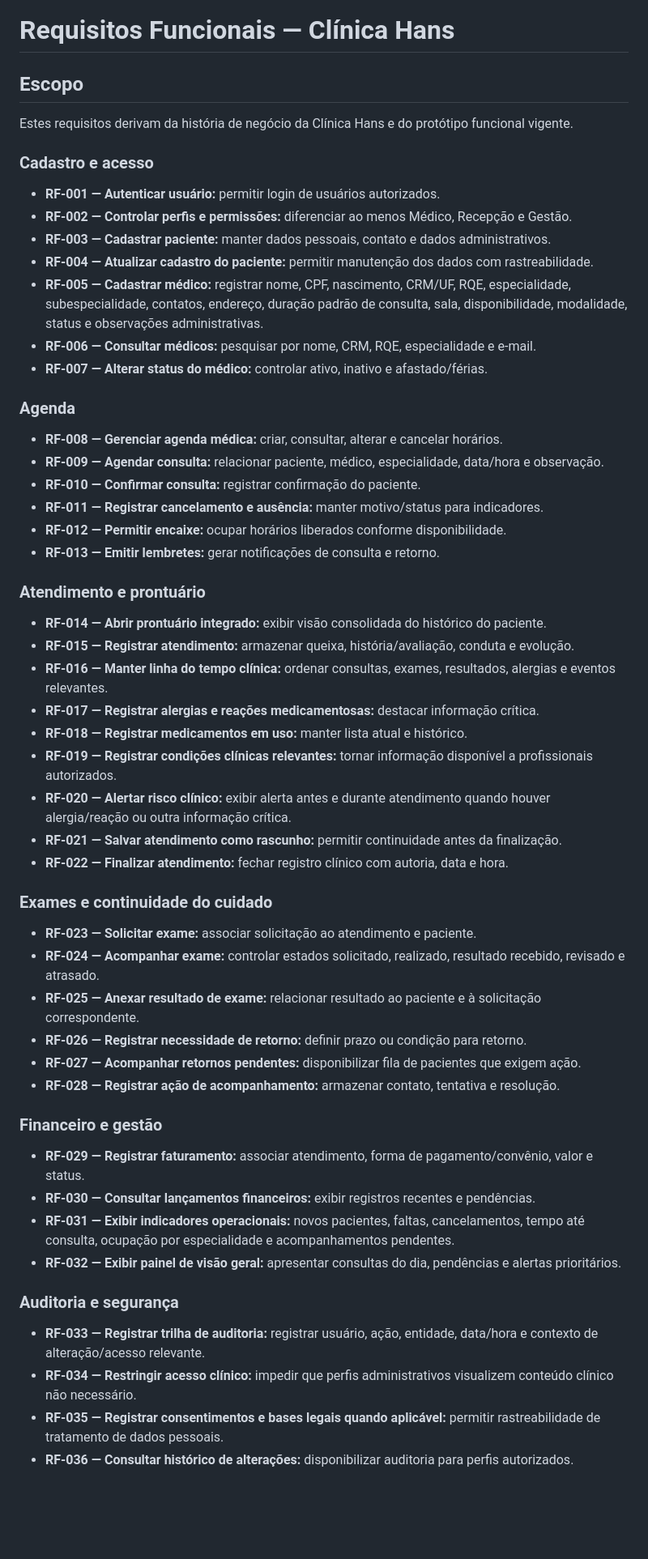
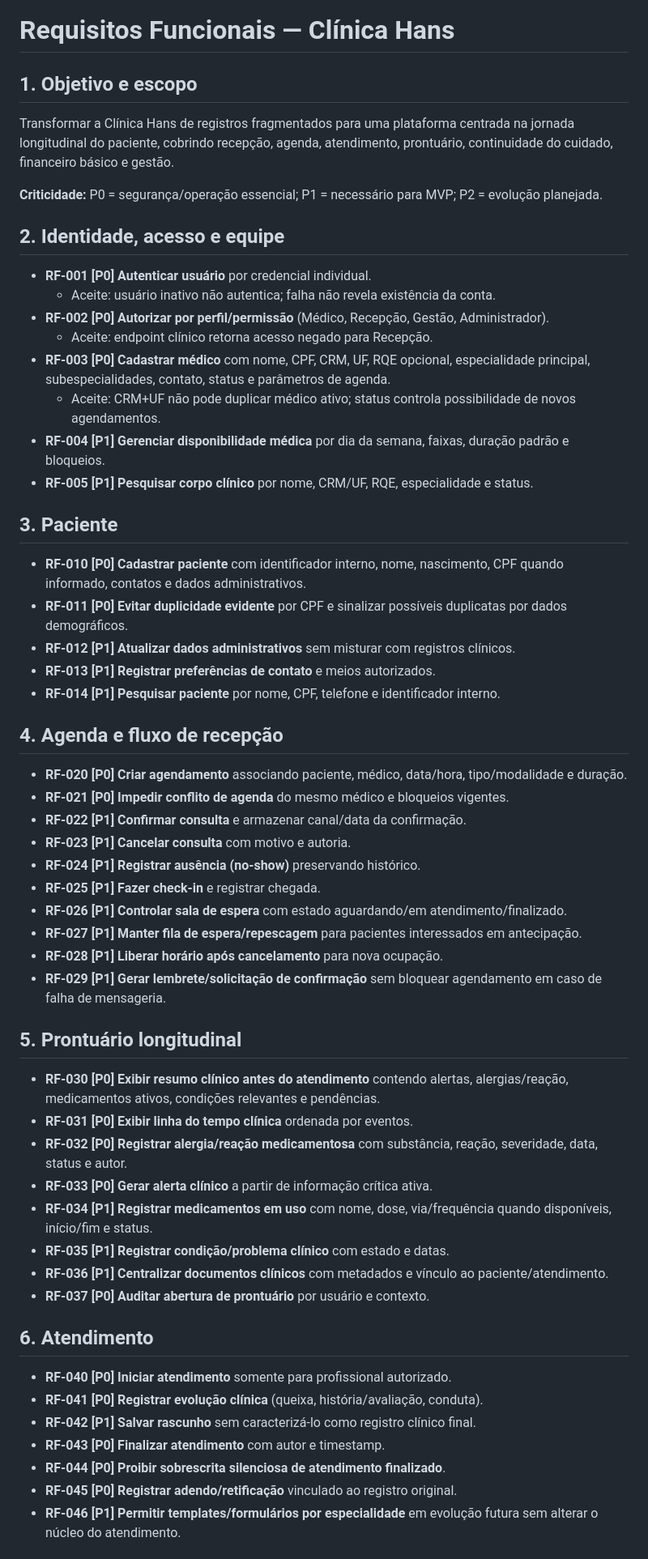
Before and after one commit to itodoconhecer-cmyk/clinicahans, a Markdown page: docs/specs/functional-requirements.md, the part around one of its changes. Shown at 81% size. Drawn GitHub-style; blank space fills up the shorter version.

Commit message:
docs: refaz Prompt 02 com benchmark senior

```diff
--- a/docs/specs/functional-requirements.md
+++ b/docs/specs/functional-requirements.md
@@ -1,53 +1,55 @@
 # Requisitos Funcionais — Clínica Hans
 
-## Escopo
-Estes requisitos derivam da história de negócio da Clínica Hans e do protótipo funcional vigente.
+## 1. Objetivo e escopo
+Transformar a Clínica Hans de registros fragmentados para uma plataforma centrada na jornada longitudinal do paciente, cobrindo recepção, agenda, atendimento, prontuário, continuidade do cuidado, financeiro básico e gestão.
 
-### Cadastro e acesso
-- **RF-001 — Autenticar usuário:** permitir login de usuários autorizados.
-- **RF-002 — Controlar perfis e permissões:** diferenciar ao menos Médico, Recepção e Gestão.
-- **RF-003 — Cadastrar paciente:** manter dados pessoais, contato e dados administrativos.
-- **RF-004 — Atualizar cadastro do paciente:** permitir manutenção dos dados com rastreabilidade.
-- **RF-005 — Cadastrar médico:** registrar nome, CPF, nascimento, CRM/UF, RQE, especialidade, subespecialidade, contatos, endereço, duração padrão de consulta, sala, disponibilidade, modalidade, status e observações administrativas.
-- **RF-006 — Consultar médicos:** pesquisar por nome, CRM, RQE, especialidade e e-mail.
-- **RF-007 — Alterar status do médico:** controlar ativo, inativo e afastado/férias.
+**Criticidade:** P0 = segurança/operação essencial; P1 = necessário para MVP; P2 = evolução planejada.
 
-### Agenda
-- **RF-008 — Gerenciar agenda médica:** criar, consultar, alterar e cancelar horários.
-- **RF-009 — Agendar consulta:** relacionar paciente, médico, especialidade, data/hora e observação.
-- **RF-010 — Confirmar consulta:** registrar confirmação do paciente.
-- **RF-011 — Registrar cancelamento e ausência:** manter motivo/status para indicadores.
-- **RF-012 — Permitir encaixe:** ocupar horários liberados conforme disponibilidade.
-- **RF-013 — Emitir lembretes:** gerar notificações de consulta e retorno.
+## 2. Identidade, acesso e equipe
+- **RF-001 [P0] Autenticar usuário** por credencial individual.
+  - Aceite: usuário inativo não autentica; falha não revela existência da conta.
+- **RF-002 [P0] Autorizar por perfil/permissão** (Médico, Recepção, Gestão, Administrador).
+  - Aceite: endpoint clínico retorna acesso negado para Recepção.
+- **RF-003 [P0] Cadastrar médico** com nome, CPF, CRM, UF, RQE opcional, especialidade principal, subespecialidades, contato, status e parâmetros de agenda.
+  - Aceite: CRM+UF não pode duplicar médico ativo; status controla possibilidade de novos agendamentos.
+- **RF-004 [P1] Gerenciar disponibilidade médica** por dia da semana, faixas, duração padrão e bloqueios.
+- **RF-005 [P1] Pesquisar corpo clínico** por nome, CRM/UF, RQE, especialidade e status.
 
-### Atendimento e prontuário
-- **RF-014 — Abrir prontuário integrado:** exibir visão consolidada do histórico do paciente.
-- **RF-015 — Registrar atendimento:** armazenar queixa, história/avaliação, conduta e evolução.
-- **RF-016 — Manter linha do tempo clínica:** ordenar consultas, exames, resultados, alergias e eventos relevantes.
-- **RF-017 — Registrar alergias e reações medicamentosas:** destacar informação crítica.
-- **RF-018 — Registrar medicamentos em uso:** manter lista atual e histórico.
-- **RF-019 — Registrar condições clínicas relevantes:** tornar informação disponível a profissionais autorizados.
-- **RF-020 — Alertar risco clínico:** exibir alerta antes e durante atendimento quando houver alergia/reação ou outra informação crítica.
-- **RF-021 — Salvar atendimento como rascunho:** permitir continuidade antes da finalização.
-- **RF-022 — Finalizar atendimento:** fechar registro clínico com autoria, data e hora.
+## 3. Paciente
+- **RF-010 [P0] Cadastrar paciente** com identificador interno, nome, nascimento, CPF quando informado, contatos e dados administrativos.
+- **RF-011 [P0] Evitar duplicidade evidente** por CPF e sinalizar possíveis duplicatas por dados demográficos.
+- **RF-012 [P1] Atualizar dados administrativos** sem misturar com registros clínicos.
+- **RF-013 [P1] Registrar preferências de contato** e meios autorizados.
+- **RF-014 [P1] Pesquisar paciente** por nome, CPF, telefone e identificador interno.
 
-### Exames e continuidade do cuidado
-- **RF-023 — Solicitar exame:** associar solicitação ao atendimento e paciente.
-- **RF-024 — Acompanhar exame:** controlar estados solicitado, realizado, resultado recebido, revisado e atrasado.
-- **RF-025 — Anexar resultado de exame:** relacionar resultado ao paciente e à solicitação correspondente.
-- **RF-026 — Registrar necessidade de retorno:** definir prazo ou condição para retorno.
-- **RF-027 — Acompanhar retornos pendentes:** disponibilizar fila de pacientes que exigem ação.
-- **RF-028 — Registrar ação de acompanhamento:** armazenar contato, tentativa e resolução.
+## 4. Agenda e fluxo de recepção
+- **RF-020 [P0] Criar agendamento** associando paciente, médico, data/hora, tipo/modalidade e duração.
+- **RF-021 [P0] Impedir conflito de agenda** do mesmo médico e bloqueios vigentes.
+- **RF-022 [P1] Confirmar consulta** e armazenar canal/data da confirmação.
+- **RF-023 [P1] Cancelar consulta** com motivo e autoria.
+- **RF-024 [P1] Registrar ausência (no-show)** preservando histórico.
+- **RF-025 [P1] Fazer check-in** e registrar chegada.
+- **RF-026 [P1] Controlar sala de espera** com estado aguardando/em atendimento/finalizado.
+- **RF-027 [P1] Manter fila de espera/repescagem** para pacientes interessados em antecipação.
+- **RF-028 [P1] Liberar horário após cancelamento** para nova ocupação.
+- **RF-029 [P1] Gerar lembrete/solicitação de confirmação** sem bloquear agendamento em caso de falha de mensageria.
 
-### Financeiro e gestão
-- **RF-029 — Registrar faturamento:** associar atendimento, forma de pagamento/convênio, valor e status.
-- **RF-030 — Consultar lançamentos financeiros:** exibir registros recentes e pendências.
-- **RF-031 — Exibir indicadores operacionais:** novos pacientes, faltas, cancelamentos, tempo até consulta, ocupação por especialidade e acompanhamentos pendentes.
-- **RF-032 — Exibir painel de visão geral:** apresentar consultas do dia, pendências e alertas prioritários.
+## 5. Prontuário longitudinal
+- **RF-030 [P0] Exibir resumo clínico antes do atendimento** contendo alertas, alergias/reação, medicamentos ativos, condições relevantes e pendências.
+- **RF-031 [P0] Exibir linha do tempo clínica** ordenada por eventos.
+- **RF-032 [P0] Registrar alergia/reação medicamentosa** com substância, reação, severidade, data, status e autor.
+- **RF-033 [P0] Gerar alerta clínico** a partir de informação crítica ativa.
+- **RF-034 [P1] Registrar medicamentos em uso** com nome, dose, via/frequência quando disponíveis, início/fim e status.
+- **RF-035 [P1] Registrar condição/problema clínico** com estado e datas.
+- **RF-036 [P1] Centralizar documentos clínicos** com metadados e vínculo ao paciente/atendimento.
+- **RF-037 [P0] Auditar abertura de prontuário** por usuário e contexto.
 
-### Auditoria e segurança
-- **RF-033 — Registrar trilha de auditoria:** registrar usuário, ação, entidade, data/hora e contexto de alteração/acesso relevante.
-- **RF-034 — Restringir acesso clínico:** impedir que perfis administrativos visualizem conteúdo clínico não necessário.
-- **RF-035 — Registrar consentimentos e bases legais quando aplicável:** permitir rastreabilidade de tratamento de dados pessoais.
-- **RF-036 — Consultar histórico de alterações:** disponibilizar auditoria para perfis autorizados.
+## 6. Atendimento
+- **RF-040 [P0] Iniciar atendimento** somente para profissional autorizado.
+- **RF-041 [P0] Registrar evolução clínica** (queixa, história/avaliação, conduta).
+- **RF-042 [P1] Salvar rascunho** sem caracterizá-lo como registro clínico final.
+- **RF-043 [P0] Finalizar atendimento** com autor e timestamp.
+- **RF-044 [P0] Proibir sobrescrita silenciosa de atendimento finalizado**.
+- **RF-045 [P0] Registrar adendo/retificação** vinculado ao registro original.
+- **RF-046 [P1] Permitir templates/formulários por especialidade** em evolução futura sem alterar o núcleo do atendimento.
 
```
Also changed, not shown: other parts of docs/specs/functional-requirements.md (+50 -6 lines).
